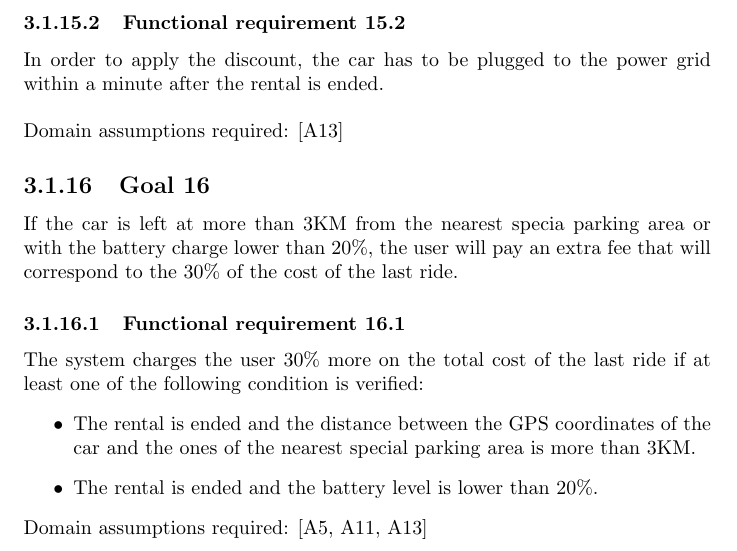
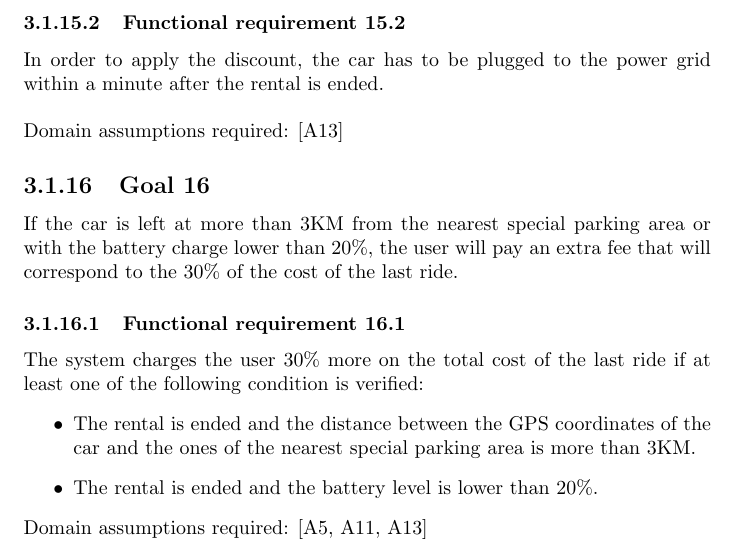
Before and after one commit to rpressiani/se2-project-2016, a LaTeX document (RASD/main.tex, which reads RASD/chapters/ch3/sections/goals/goal16.tex): part of page 19 of 47, cut so that both start at the same text. Compiled offline with pdfLaTeX.

Commit message:
fixed typo

```diff
--- a/RASD/chapters/ch3/sections/goals/goal16.tex
+++ b/RASD/chapters/ch3/sections/goals/goal16.tex
@@ -1,5 +1,5 @@
 \subsection{Goal 16}
-If the car is left at more than 3KM from the nearest specia parking area or with the battery charge lower than 20\%, the user will pay an extra fee that will correspond to the 30\% of the cost of the last ride.
+If the car is left at more than 3KM from the nearest special parking area or with the battery charge lower than 20\%, the user will pay an extra fee that will correspond to the 30\% of the cost of the last ride.
 
 \setcounter{secnumdepth}{3}
 \subsubsection{Functional requirement 16.1}
```
